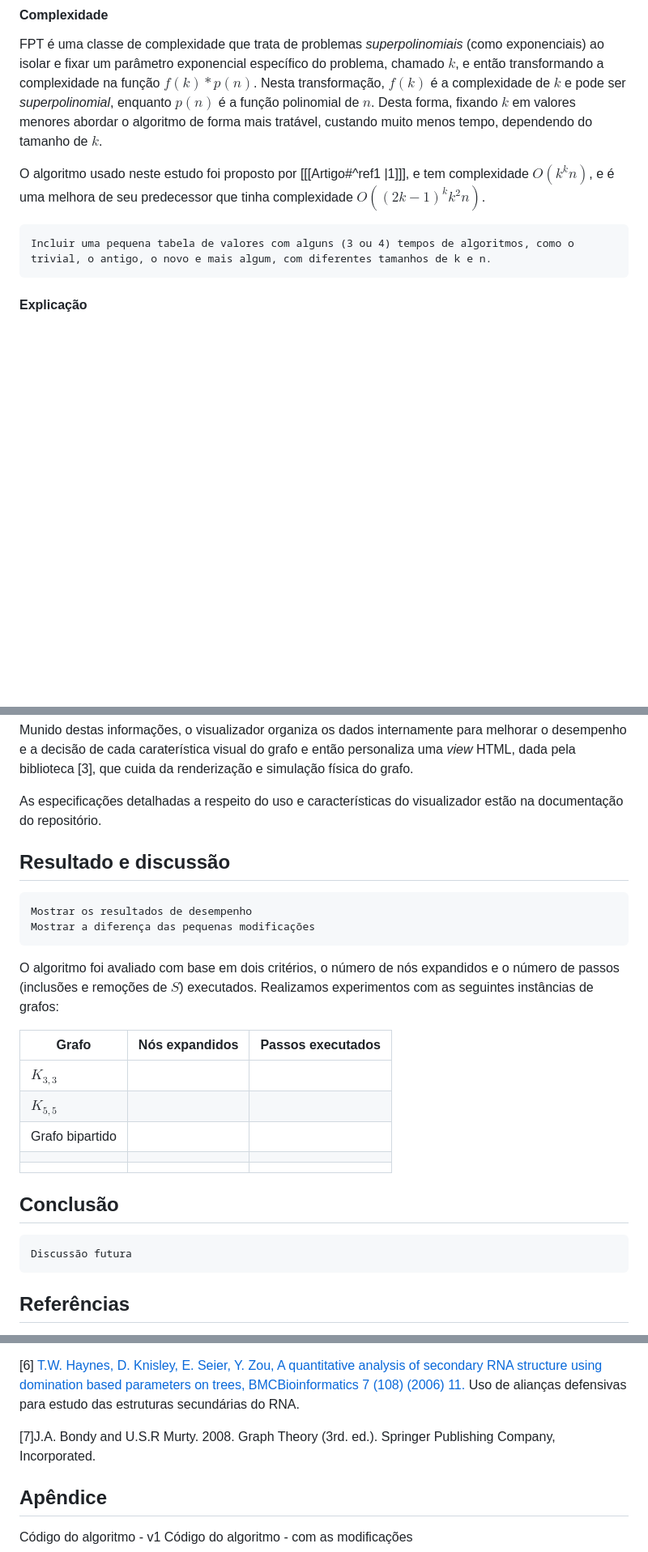
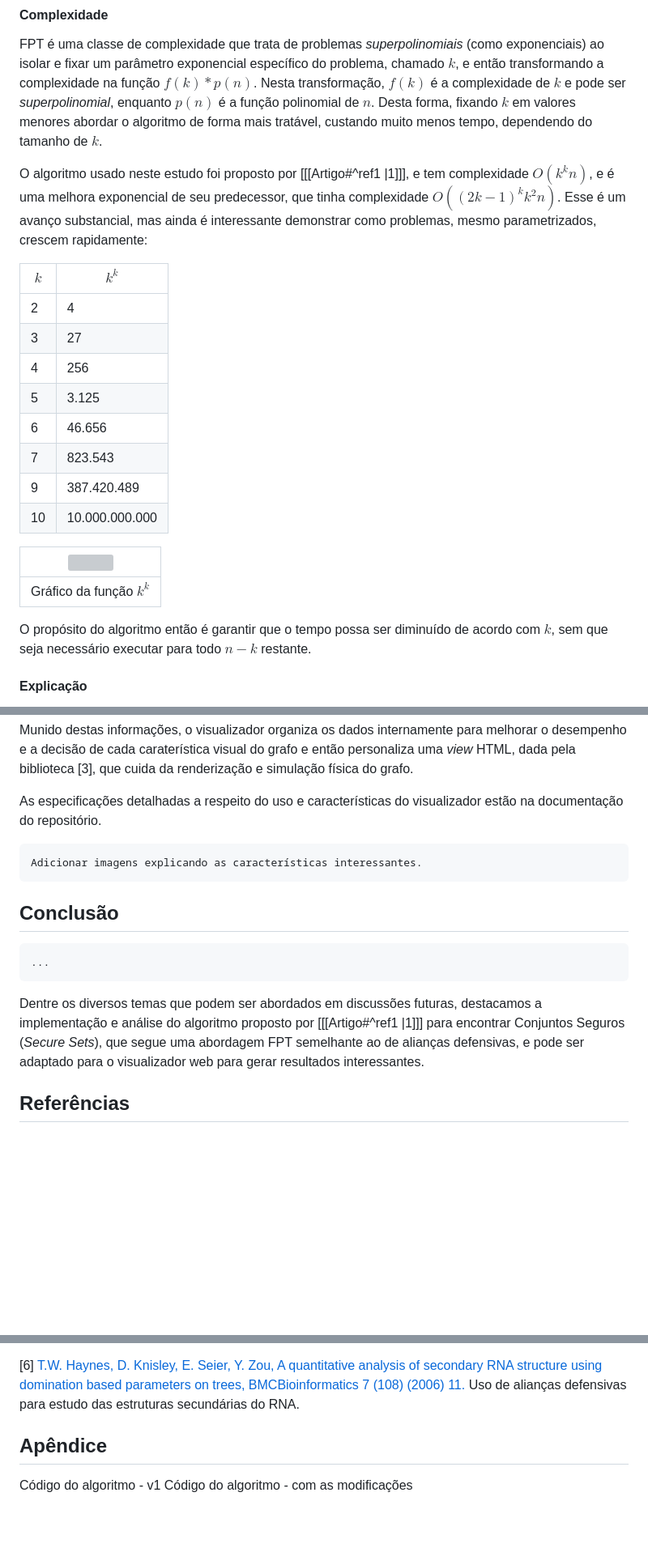
Before and after one commit to lipemesq/tcc2024-felipe-jhoser, a Markdown page: Documentation/Artigo.md, 3 parts joined by grey strips. Shown: that part at 81% size. Drawn GitHub-style; blank space fills up the shorter version; grey boxes are pictures that could not be loaded.

```diff
--- a/Documentation/Artigo.md
+++ b/Documentation/Artigo.md
@@ -81,9 +91,24 @@ Antes de entrar na explicação minuciosa do algoritmo, é importante explicar o
 #### Complexidade
 FPT é uma classe de complexidade que trata de problemas *superpolinomiais* (como exponenciais) ao isolar e fixar um parâmetro exponencial específico do problema, chamado $k$, e então transformando a complexidade na função $f(k)*p(n)$. Nesta transformação, $f(k)$ é a complexidade de $k$ e pode ser *superpolinomial*, enquanto $p(n)$ é a função polinomial de $n$. Desta forma, fixando $k$ em valores menores abordar o algoritmo de forma mais tratável, custando muito menos tempo, dependendo do tamanho de $k$.
 
-O algoritmo usado neste estudo foi proposto por \[[[Artigo#^ref1 |1]]], e tem complexidade $O(k^kn)$, e é uma melhora de seu predecessor que tinha complexidade $O((2k - 1)^kk^2n)$.
+O algoritmo usado neste estudo foi proposto por \[[[Artigo#^ref1 |1]]], e tem complexidade $O(k^kn)$, e é uma melhora exponencial de seu predecessor, que tinha complexidade $O((2k − 1)^kk^2n)$. Esse é um avanço substancial, mas ainda é interessante demonstrar como problemas, mesmo parametrizados, crescem rapidamente:
 
-	Incluir uma pequena tabela de valores com alguns (3 ou 4) tempos de algoritmos, como o trivial, o antigo, o novo e mais algum, com diferentes tamanhos de k e n.
+| $k$ | $k^k$          |
+| --- | -------------- |
+| 2   | 4              |
+| 3   | 27             |
+| 4   | 256            |
+| 5   | 3.125          |
+| 6   | 46.656         |
+| 7   | 823.543        |
+| 9   | 387.420.489    |
+| 10  | 10.000.000.000 |
+
+| ![](GraficoKelevK.png)                   |
+| ---------------------------------------- |
+| <center>Gráfico da função $k^k$</center> |
+O propósito do algoritmo então é garantir que o tempo possa ser diminuído de acordo com $k$, sem que seja necessário executar para todo $n-k$ restante.
+
 #### Explicação
 O algoritmo é dividido em duas funções principais, a `main` e a `defensiveAlliance`. A `main` recebe como entrada um Grafo $G$ e um inteiro positivo $k$. De forma intuitiva, a proposta do algoritmo é realizar buscas em profundidade $k$ até encontrar uma aliança defensiva de tamanho $k$ ou todos os vértices terem servido de raiz da busca.
 
@@ -171,22 +239,11 @@ Munido destas informações, o visualizador organiza os dados internamente para
 
 As especificações detalhadas a respeito do uso e características do visualizador estão na documentação do repositório.
 
-## Resultado e discussão
-	Mostrar os resultados de desempenho
-	Mostrar a diferença das pequenas modificações
-O algoritmo foi avaliado com base em dois critérios, o número de nós expandidos e o número de passos (inclusões e remoções de $S$) executados.
-Realizamos experimentos com as seguintes instâncias de grafos:
-
-| Grafo           | Nós expandidos | Passos executados |
-| --------------- | -------------- | ----------------- |
-| $K_{3,3}$       |                |                   |
-| $K_{5,5}$       |                |                   |
-| Grafo bipartido |                |                   |
-|                 |                |                   |
-|                 |                |                   |
+	Adicionar imagens explicando as características interessantes.
 
 ## Conclusão
-	Discussão futura
+	...
+Dentre os diversos temas que podem ser abordados em discussões futuras, destacamos a implementação e análise do algoritmo proposto por \[[[Artigo#^ref1 |1]]] para encontrar Conjuntos Seguros (*Secure Sets*), que segue uma abordagem FPT semelhante ao de alianças defensivas, e pode ser adaptado para o visualizador web para gerar resultados interessantes.
 
 ## Referências
 \[1] [Alliances In Graphs: Parameterized Algorithms And On Partitioning Series-parallel Graphs](https://stars.library.ucf.edu/cgi/viewcontent.cgi?article=4995&context=etd)
@@ -207,8 +264,6 @@ Realizamos experimentos com as seguintes instâncias de grafos:
 \[6] [T.W. Haynes, D. Knisley, E. Seier, Y. Zou, A quantitative analysis of secondary RNA structure using domination based parameters on trees, BMCBioinformatics 7 (108) (2006) 11.](http://refhub.elsevier.com/S0972-8600(16)30162-1/sb10)
 	Uso de alianças defensivas para estudo das estruturas secundárias do RNA.
 
-\[7]J.A. Bondy and U.S.R Murty. 2008. Graph Theory (3rd. ed.). Springer Publishing Company, Incorporated.
-
 
 ## Apêndice
 
```
Also changed, not shown: other parts of Documentation/Artigo.md (+69 -16 lines).
